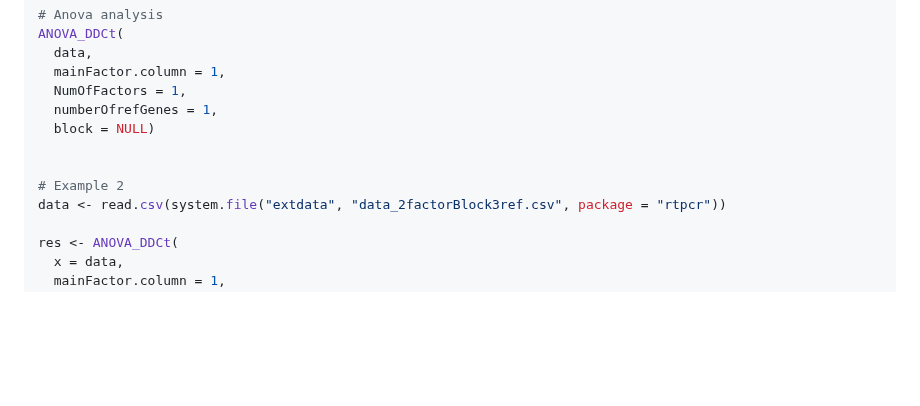
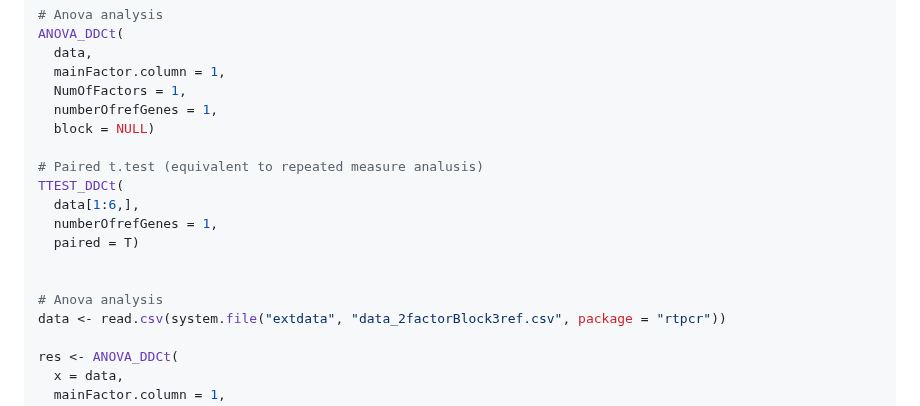
Before and after one commit to mirzaghaderi/rtpcr, a Markdown page: README.md, the part around one of its changes. Drawn GitHub-style; blank space fills up the shorter version.

```diff
--- a/README.md
+++ b/README.md
@@ -175,8 +175,14 @@ ANOVA_DDCt(
   numberOfrefGenes = 1,
   block = NULL)
 
+# Paired t.test (equivalent to repeated measure analusis)
+TTEST_DDCt(
+  data[1:6,],
+  numberOfrefGenes = 1,
+  paired = T)
 
-# Example 2
+
+# Anova analysis
 data <- read.csv(system.file("extdata", "data_2factorBlock3ref.csv", package = "rtpcr"))
 
 res <- ANOVA_DDCt(
```
Also changed, not shown: other parts of README.md (+1 -1 lines).
